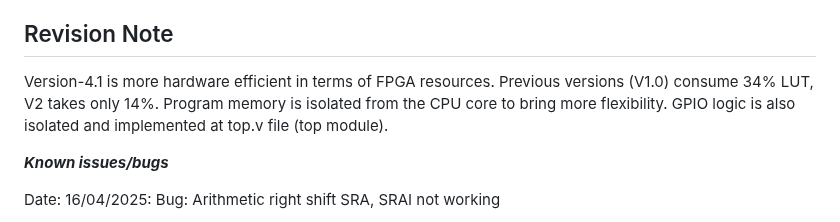
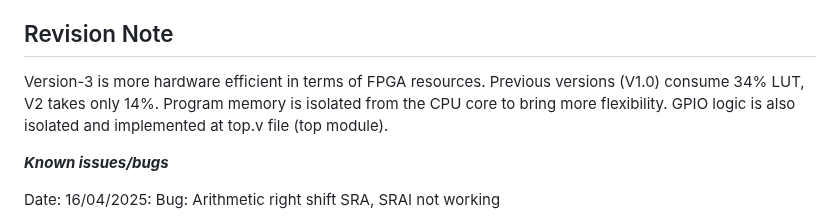
Before and after one commit to charlie2951/krv32, a Markdown page: README.md, the part around one of its changes. GitHub-like rendering.

```diff
--- a/README.md
+++ b/README.md
@@ -332,7 +334,7 @@ Copy the content of the generated firmware.txt file (you may exclude zeros) into
 Go through the ***fpga*** directory to explore the compiled and implemented project in the Tang9K FPGA from GOWIN. Note that Tang9k uses an active low reset. Also LED port is 6 bits. So there are minor changes in reset logic (!rst instead of rst) and top module (top.v).
 
 ## Revision Note
-Version-4.1 is more hardware efficient in terms of FPGA resources. Previous versions (V1.0) consume 34% LUT, V2 takes only 14%. Program memory is isolated from the CPU core to bring more flexibility. GPIO logic is also isolated and implemented at top.v file (top module).
+Version-3 is more hardware efficient in terms of FPGA resources. Previous versions (V1.0) consume 34% LUT, V2 takes only 14%. Program memory is isolated from the CPU core to bring more flexibility. GPIO logic is also isolated and implemented at top.v file (top module).
 
 ***Known issues/bugs*** <p>
 Date: 16/04/2025: Bug: Arithmetic right shift SRA, SRAI not working<p>
```
Also changed, not shown: other parts of README.md (+2 -0 lines).
